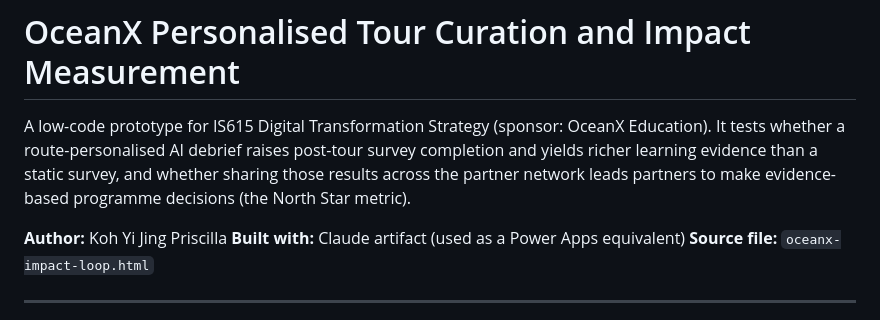
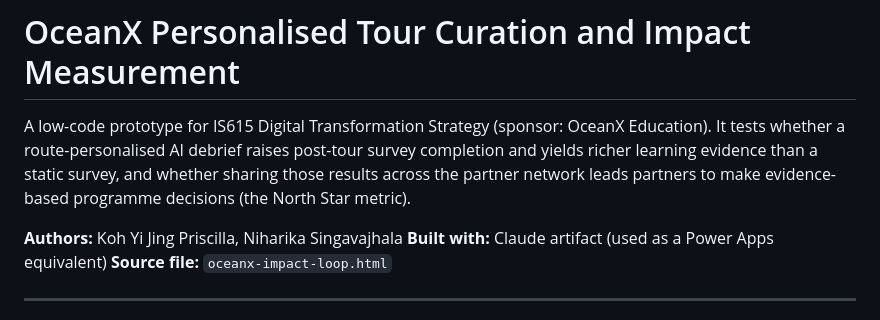
Before and after one commit to niiharikaa/oceanx-impact-loop, a Markdown page: README.md, the part around the change. Drawn GitHub-style.

Commit message:
Update authors in README.md

```diff
--- a/README.md
+++ b/README.md
@@ -3,7 +3,7 @@
 A low-code prototype for IS615 Digital Transformation Strategy (sponsor: OceanX Education).
 It tests whether a route-personalised AI debrief raises post-tour survey completion and yields richer learning evidence than a static survey, and whether sharing those results across the partner network leads partners to make evidence-based programme decisions (the North Star metric).
 
-**Author:** Koh Yi Jing Priscilla
+**Authors:** Koh Yi Jing Priscilla, Niharika Singavajhala
 **Built with:** Claude artifact (used as a Power Apps equivalent)
 **Source file:** `oceanx-impact-loop.html`
 
```
